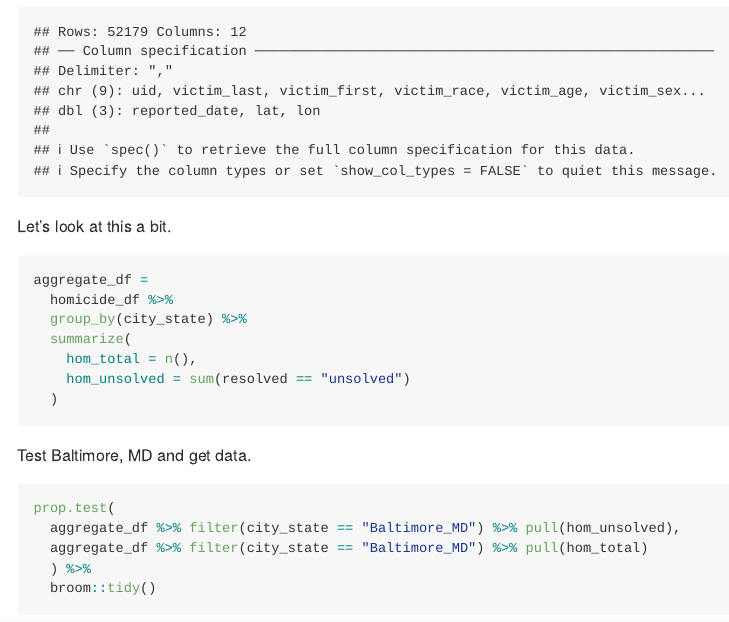
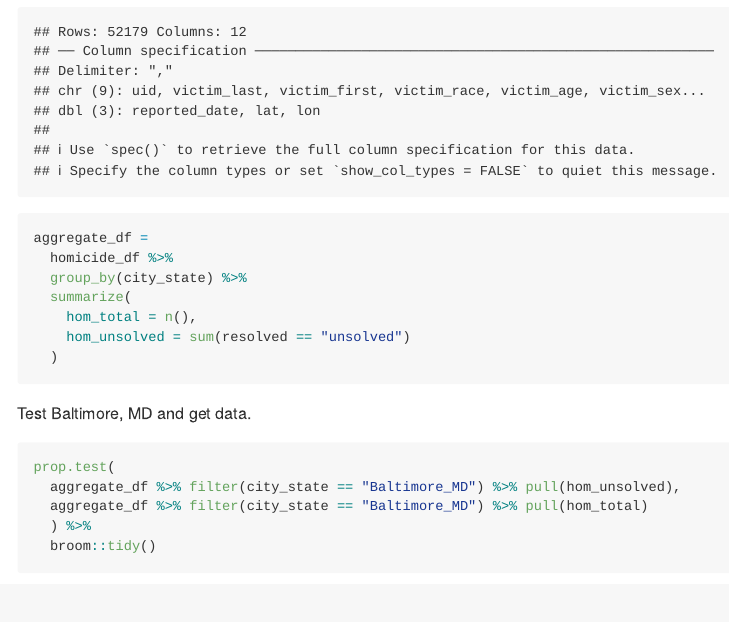
Before and after one commit to Darkmountzz/p8105_hw5_zz2900, an R Markdown document (p8105_hw5_zz2900.Rmd): the page in a window 1100 px wide, from 5030 px down. The pictures show the output file p8105_hw5_zz2900.md that the author committed with the source, drawn offline in the style of GitHub.

Commit message:
Edit Problem 2

````diff
--- a/p8105_hw5_zz2900.Rmd
+++ b/p8105_hw5_zz2900.Rmd
@@ -98,7 +98,6 @@ homicide_df =
   filter(city_state != "Tulsa_AL")
 ```
 
-Let's look at this a bit.
 
 ```{r}
 aggregate_df =
````
Also changed, not shown: p8105_hw5_zz2900.md, p8105_hw5_zz2900_files/figure-gfm/Average estimate of μ^ and the true value of μ-1.png, p8105_hw5_zz2900_files/figure-gfm/The association between size effect and power-1.png, p8105_hw5_zz2900_files/figure-gfm/True value of μ and the average estimated μ^ in All and rejected samples-1.png.
